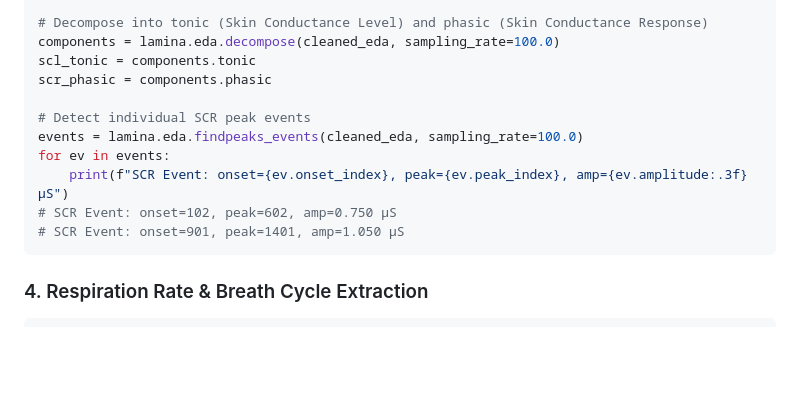
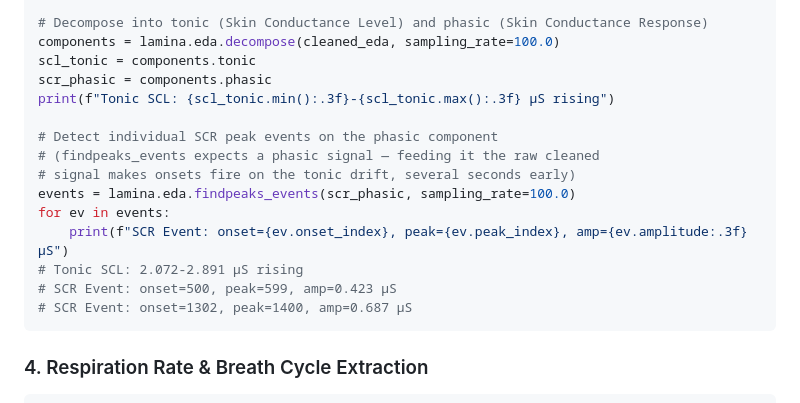
Before and after one commit to invisible-illness-project/lamina, a Markdown page: lamina_py/README.md, the part around the change. Rendered like a GitHub page; blank space fills up the shorter version.

Commit message:
docs(lamina_py): pass phasic component to findpeaks_events in EDA example (reviewer finding)

````diff
--- a/lamina_py/README.md
+++ b/lamina_py/README.md
@@ -181,13 +181,17 @@ cleaned_eda = lamina.eda.clean(raw_eda, sampling_rate=100.0)
 components = lamina.eda.decompose(cleaned_eda, sampling_rate=100.0)
 scl_tonic = components.tonic
 scr_phasic = components.phasic
+print(f"Tonic SCL: {scl_tonic.min():.3f}-{scl_tonic.max():.3f} µS rising")
 
-# Detect individual SCR peak events
-events = lamina.eda.findpeaks_events(cleaned_eda, sampling_rate=100.0)
+# Detect individual SCR peak events on the phasic component
+# (findpeaks_events expects a phasic signal — feeding it the raw cleaned
+# signal makes onsets fire on the tonic drift, several seconds early)
+events = lamina.eda.findpeaks_events(scr_phasic, sampling_rate=100.0)
 for ev in events:
     print(f"SCR Event: onset={ev.onset_index}, peak={ev.peak_index}, amp={ev.amplitude:.3f} µS")
-# SCR Event: onset=102, peak=602, amp=0.750 µS
-# SCR Event: onset=901, peak=1401, amp=1.050 µS
+# Tonic SCL: 2.072-2.891 µS rising
+# SCR Event: onset=500, peak=599, amp=0.423 µS
+# SCR Event: onset=1302, peak=1400, amp=0.687 µS
 ```
 
 ### 4. Respiration Rate & Breath Cycle Extraction
````
